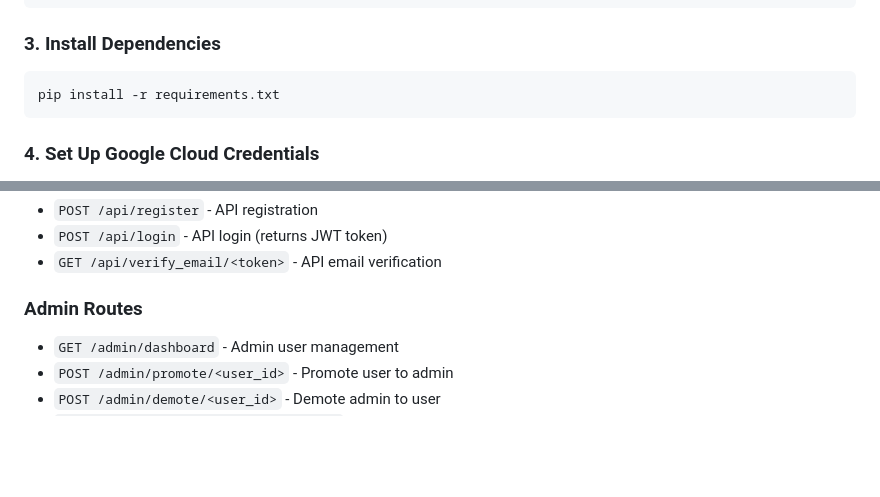
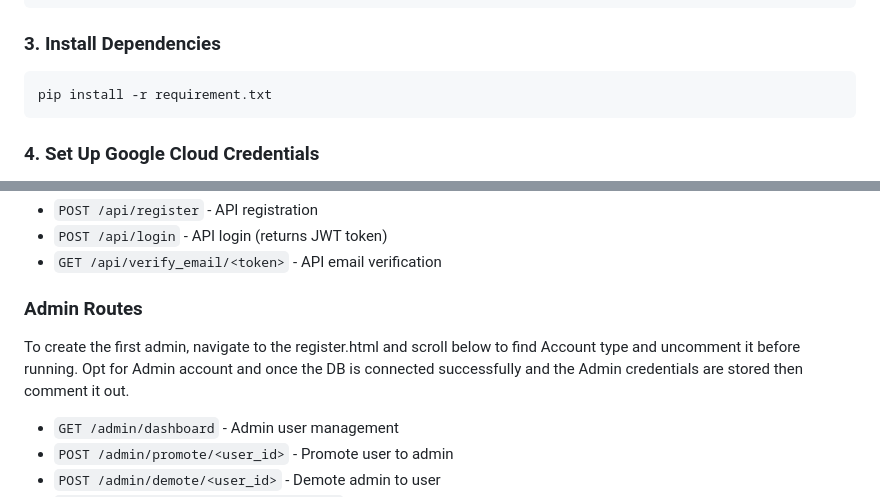
Before and after one commit to rm01844/Secure-Image-Manipulation-App, a Markdown page: README.md, 2 parts joined by grey strips. GitHub-like rendering; blank space fills up the shorter version.

Commit message:
Revise installation instructions and admin setup note
Updated repository URL and fixed requirements file name in installation instructions. Added note for creating the first admin account.

````diff
--- a/README.md
+++ b/README.md
@@ -35,7 +35,7 @@ source .venv/bin/activate  # On Windows: .venv\Scripts\activate
 
 ### 3. Install Dependencies
 ```bash
-pip install -r requirements.txt
+pip install -r requirement.txt
 ```
 
 ### 4. Set Up Google Cloud Credentials
@@ -127,6 +127,8 @@ Visit: `http://127.0.0.1:5000`
 - `GET /api/verify_email/<token>` - API email verification
 
 ### Admin Routes
+
+To create the first admin, navigate to the register.html and scroll below to find Account type and uncomment it before running. Opt for Admin account and once the DB is connected successfully and the Admin credentials are stored then comment it out.
 - `GET /admin/dashboard` - Admin user management
 - `POST /admin/promote/<user_id>` - Promote user to admin
 - `POST /admin/demote/<user_id>` - Demote admin to user
````
Also changed, not shown: other parts of README.md (+1 -1 lines).
